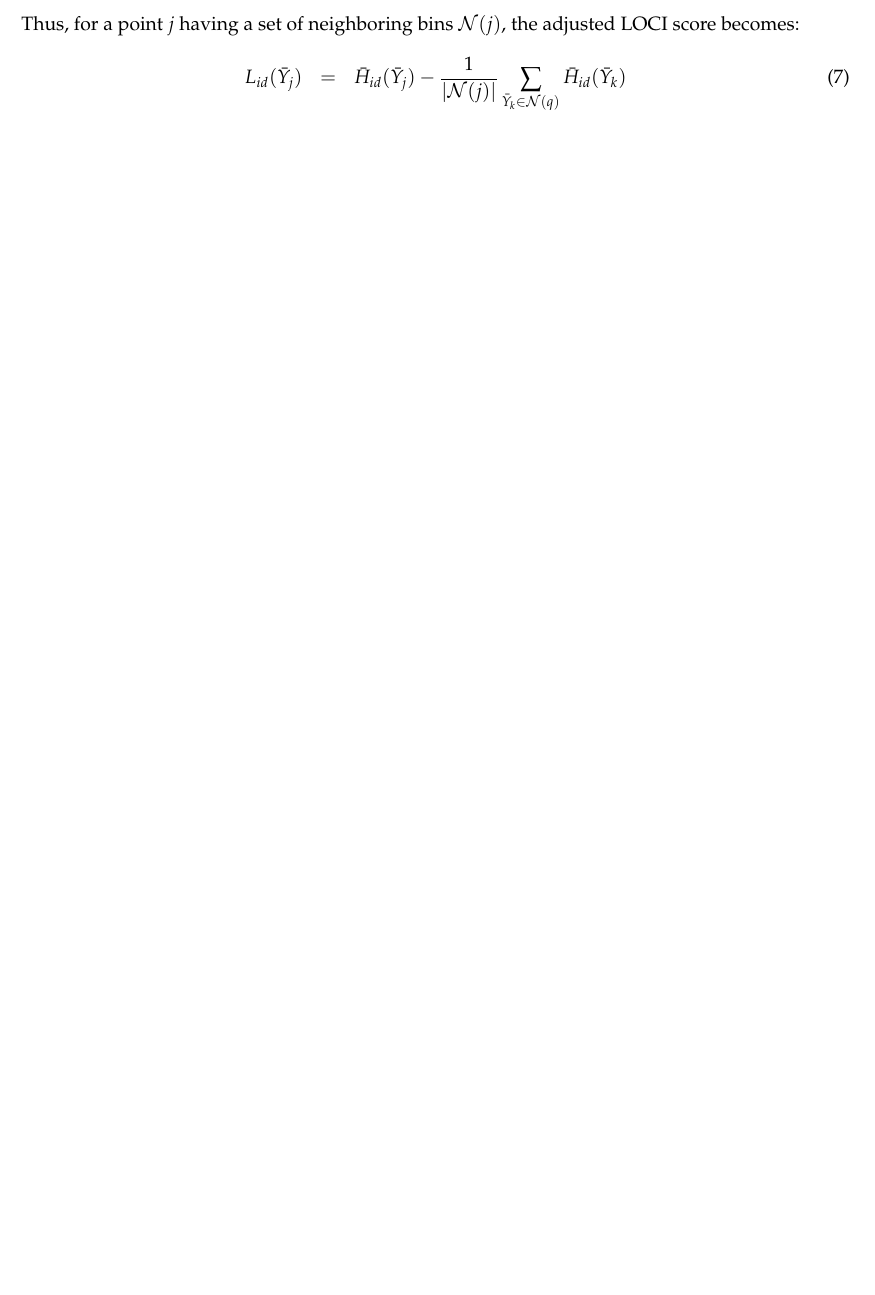
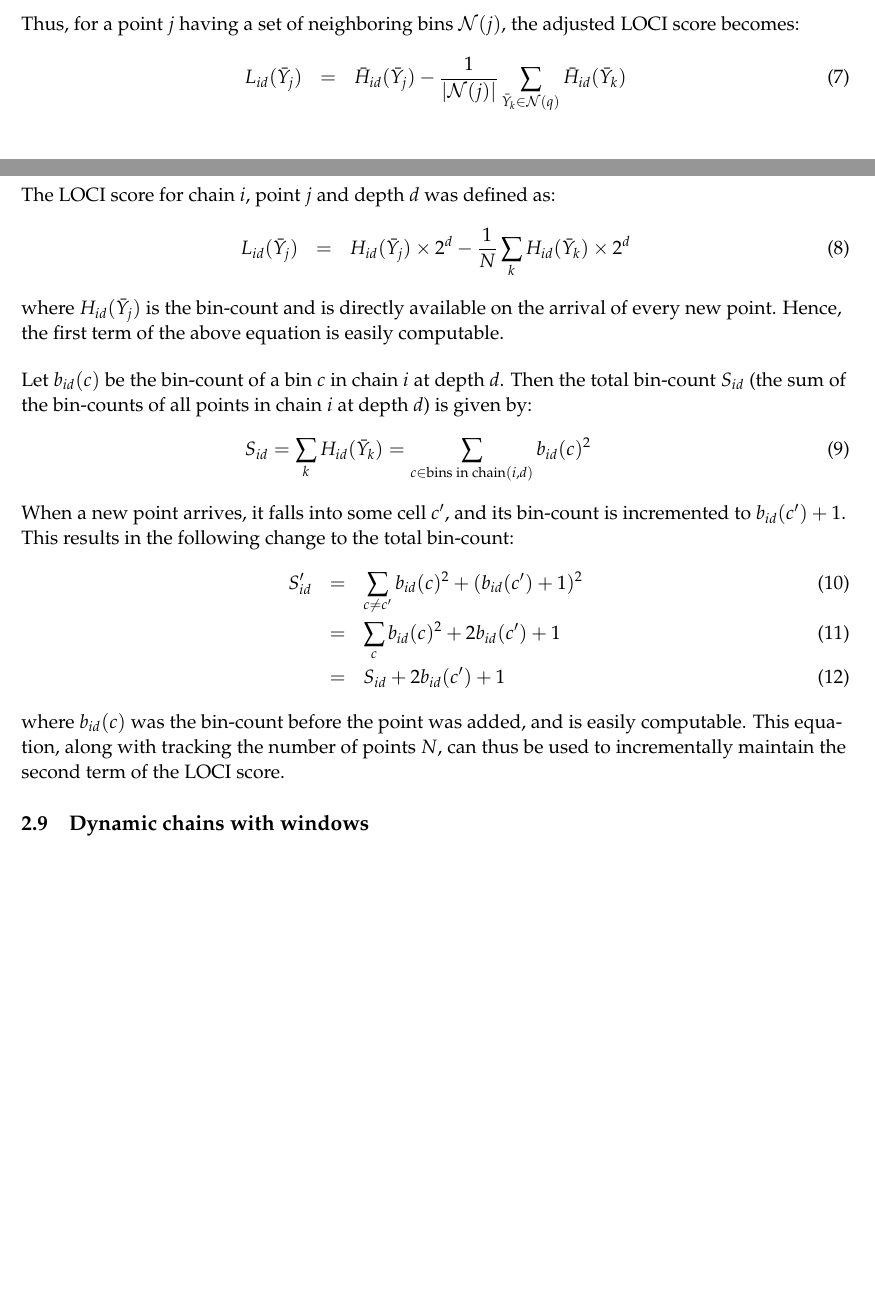
Before and after one commit to cmuxstream/cmuxstream-core, a LaTeX document (paper/xstream.tex): part of page 11 of 21 before the commit and two parts of pages 11 and 12 of 21 after it, the two joined at a grey line, cut so that both start at the same text, the shorter picture padded with empty space. Compiled offline with pdfLaTeX.

Commit message:
incremental mean bincounts

```diff
--- a/paper/xstream.tex
+++ b/paper/xstream.tex
@@ -657,6 +657,26 @@ Thus, for a point $j$ having a set of neighboring bins $\mathcal{N}(j)$, the adj
 
 \pagebreak
 
+\subsection{Incremental maintenance of the LOCI score}
+
+The LOCI score for chain $i$, point $j$ and depth $d$ was defined as:
+\begin{eqnarray}
+	L_{id}(\bar{Y}_j) &=& H_{id}(\bar{Y}_j)\times 2^d - \frac{1}{N}\sum_{k}H_{id}(\bar{Y}_k)\times 2^d
+\end{eqnarray}
+where $H_{id}(\bar{Y}_j)$ is the bin-count and is directly available on the arrival of every new point. Hence, the first term of the above equation is easily computable.
+
+Let $b_{id}(c)$ be the bin-count of a bin $c$ in chain $i$ at depth $d$. Then the total bin-count $S_{id}$ (the sum of the bin-counts of all points in chain $i$ at depth $d$) is given by:
+\begin{eqnarray}
+	S_{id} = \sum_{k}H_{id}(\bar{Y}_k) = \sum_{c \in \textrm{bins in chain}(i,d)} b_{id}(c)^2
+\end{eqnarray}
+When a new point arrives, it falls into some cell $c'$, and its bin-count is incremented to $b_{id}(c') + 1$. This results in the following change to the total bin-count:
+\begin{eqnarray}
+	S'_{id} &=& \sum_{c \neq c'} b_{id}(c)^2 + (b_{id}(c') + 1)^2\\
+					&=& \sum_{c} b_{id}(c)^2 + 2b_{id}(c') + 1\\
+					&=& S_{id} + 2b_{id}(c') + 1
+\end{eqnarray}
+where $b_{id}(c)$ was the bin-count before the point was added, and is easily computable. This equation, along with tracking the number of points $N$, can thus be used to incrementally maintain the second term of the LOCI score.
+
 \subsection{Dynamic chains with windows}
 
 \pagebreak
```
Also changed, not shown: paper/xstream.pdf.
